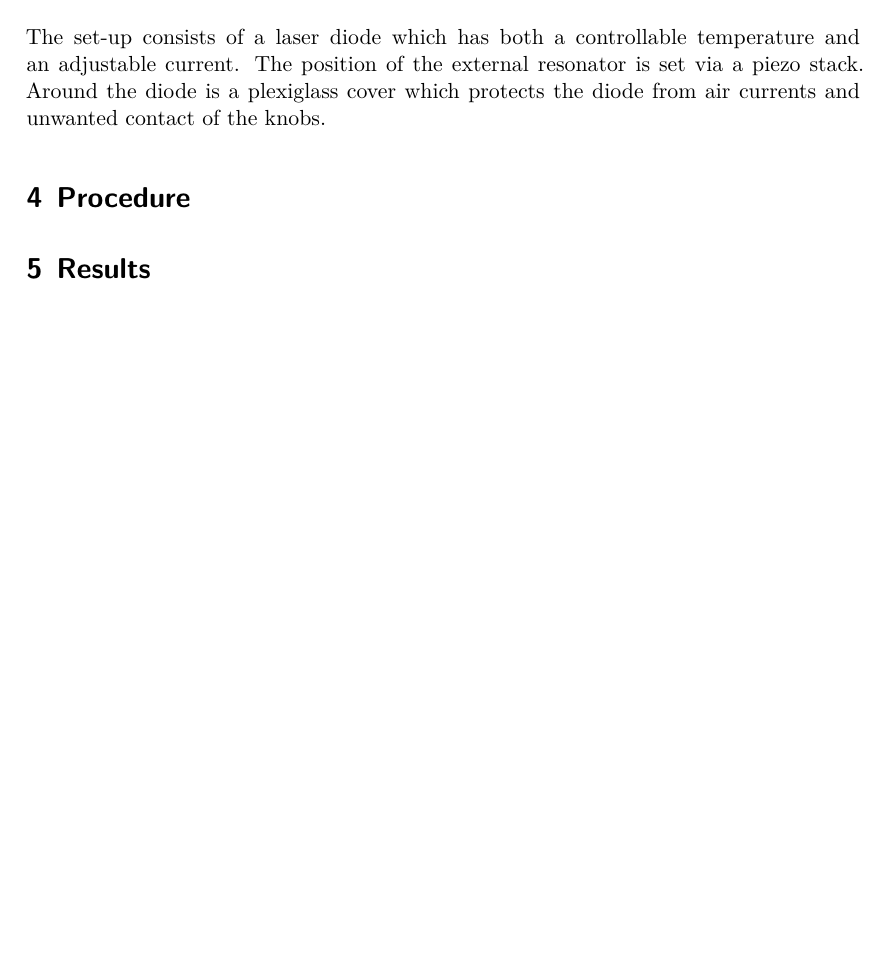
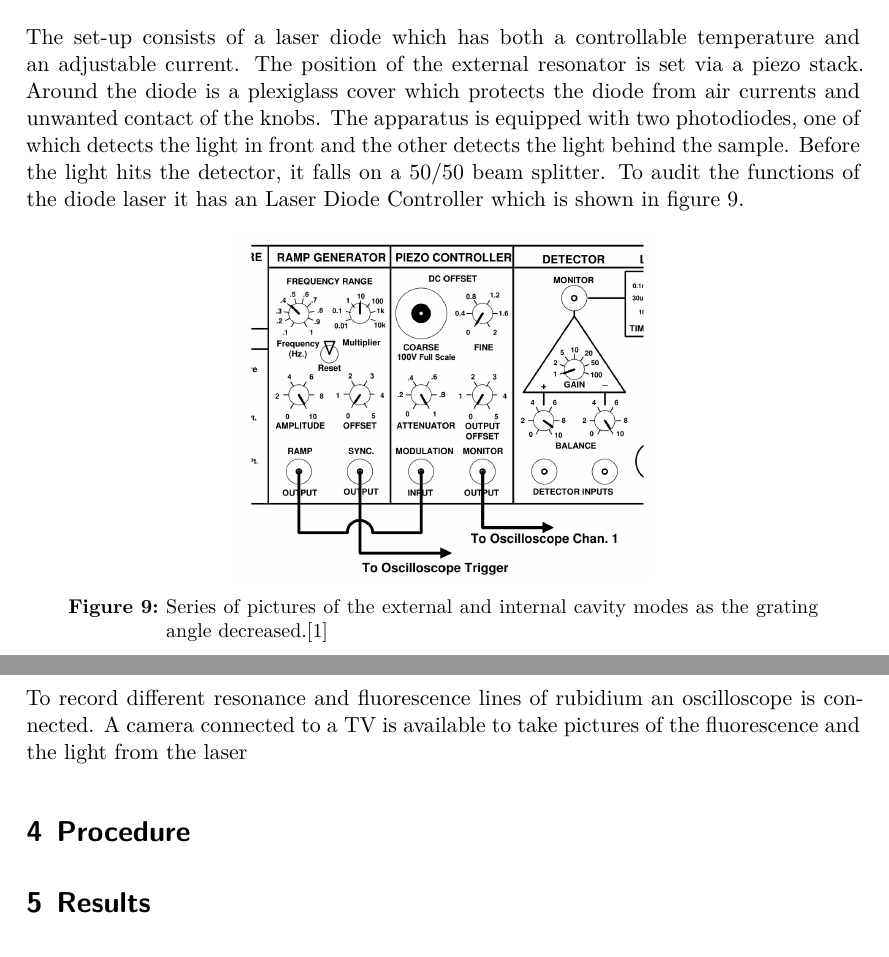
Before and after one commit to frtza/fortgeschrittenenpraktikum, a LaTeX document (V60/main.tex, which reads V60/content/setup.tex): part of page 9 of 12 before the commit and two parts of pages 9 and 10 of 12 after it, the two joined at a grey line, cut so that both start at the same text, the shorter picture padded with empty space. Compiled offline with XeLaTeX; a missing font is replaced by an installed copy or a similar font; a LaTeX package or settings file that is missing is left out.

Commit message:
theorie und set up fertig

```diff
--- a/V60/content/setup.tex
+++ b/V60/content/setup.tex
@@ -4,3 +4,14 @@
 The set-up consists of a laser diode which has both a controllable temperature and an adjustable current.
 The position of the external resonator is set via a piezo stack.
 Around the diode is a plexiglass cover which protects the diode from air currents and unwanted contact of the knobs.
+The apparatus is equipped with two photodiodes, one of which detects the light in front and the other detects the light behind the sample.
+Before the light hits the detector, it falls on a 50/50 beam splitter.
+To audit the functions of the diode laser it has an Laser Diode Controller which is shown in figure \ref{fig:contr}.
+\begin{figure}[H]
+    \centering
+    \includegraphics[width=0.5\textwidth]{content/graphics/controller.jpg}
+    \caption{Series of pictures of the external and internal cavity modes as the grating angle decreased.\cite{diode_laser}} %\cite
+    \label{fig:contr}
+\end{figure}
+To record different resonance and fluorescence lines of rubidium an oscilloscope is connected.
+A camera connected to a TV is available to take pictures of the fluorescence and the light from the laser
```
Also changed, not shown: V60/content/graphics/controller.jpg (added), V60/main.pdf.
